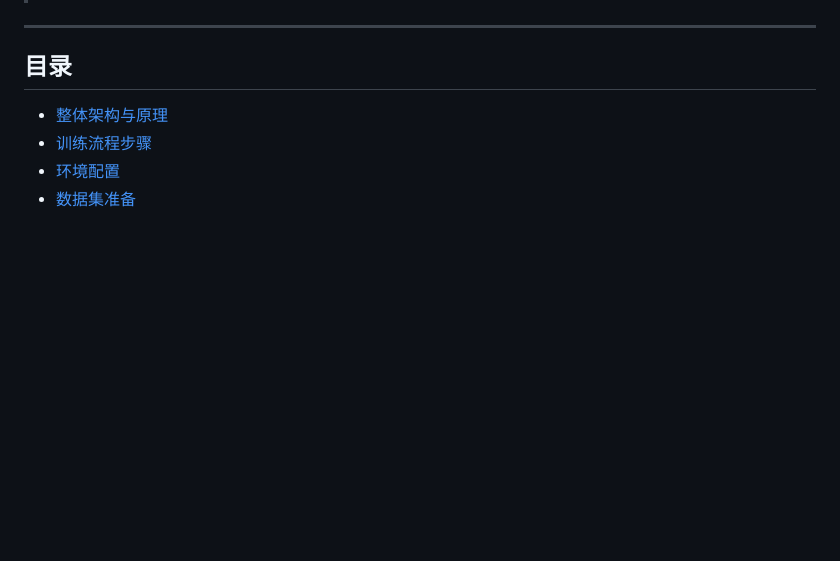
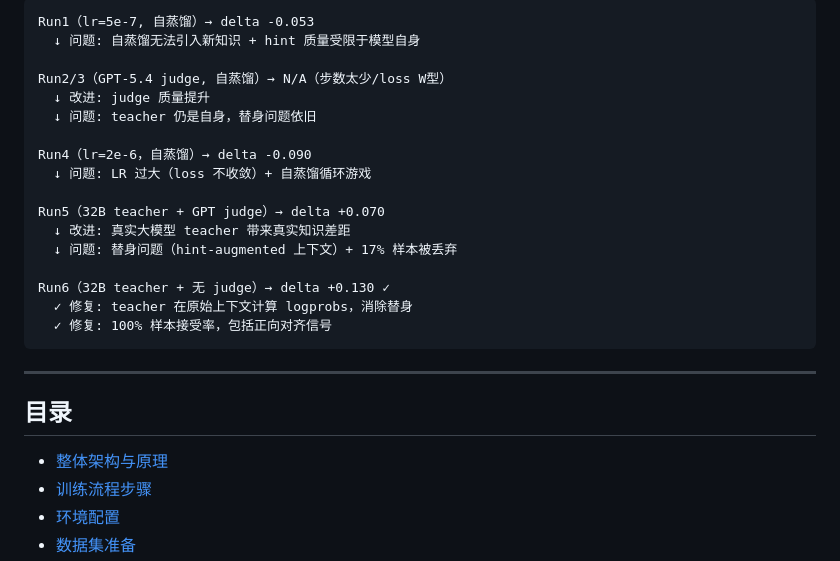
Before and after one commit to Ctrl-Alt-Wang/OnPolicy-openclaw, a Markdown page: README.md, the part around one of its changes. Drawn GitHub-style; blank space fills up the shorter version.

````diff
--- a/README.md
+++ b/README.md
@@ -12,3 +66,22 @@
+```
+Run1（lr=5e-7, 自蒸馏）→ delta -0.053
+  ↓ 问题: 自蒸馏无法引入新知识 + hint 质量受限于模型自身
+
+Run2/3（GPT-5.4 judge, 自蒸馏）→ N/A（步数太少/loss W型）
+  ↓ 改进: judge 质量提升
+  ↓ 问题: teacher 仍是自身，替身问题依旧
+
+Run4（lr=2e-6，自蒸馏）→ delta -0.090
+  ↓ 问题: LR 过大（loss 不收敛）+ 自蒸馏循环游戏
+
+Run5（32B teacher + GPT judge）→ delta +0.070
+  ↓ 改进: 真实大模型 teacher 带来真实知识差距
+  ↓ 问题: 替身问题（hint-augmented 上下文）+ 17% 样本被丢弃
+
+Run6（32B teacher + 无 judge）→ delta +0.130 ✓
+  ✓ 修复: teacher 在原始上下文计算 logprobs，消除替身
+  ✓ 修复: 100% 样本接受率，包括正向对齐信号
+```
 
 ---
 
````
Also changed, not shown: other parts of README.md (+59 -5 lines).
